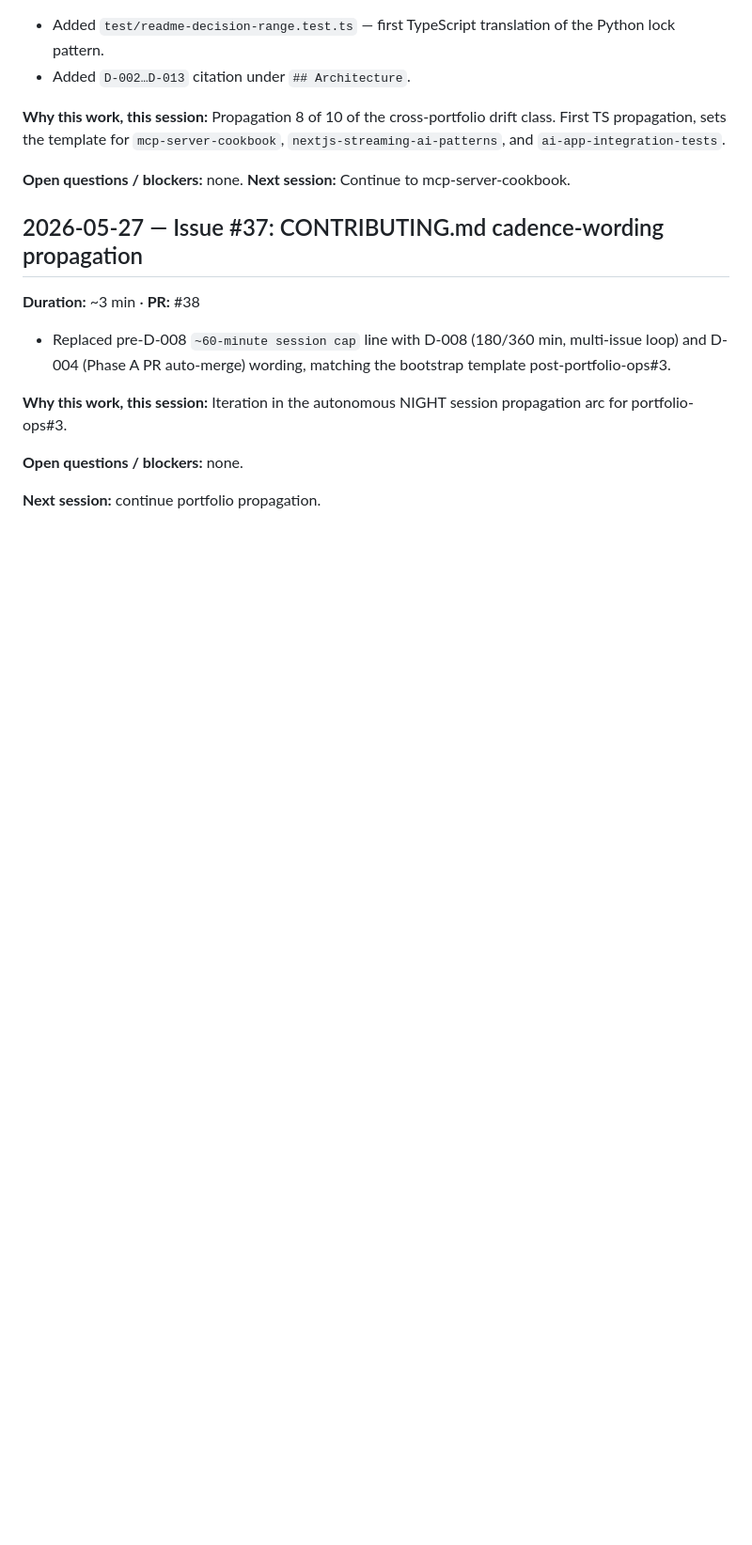
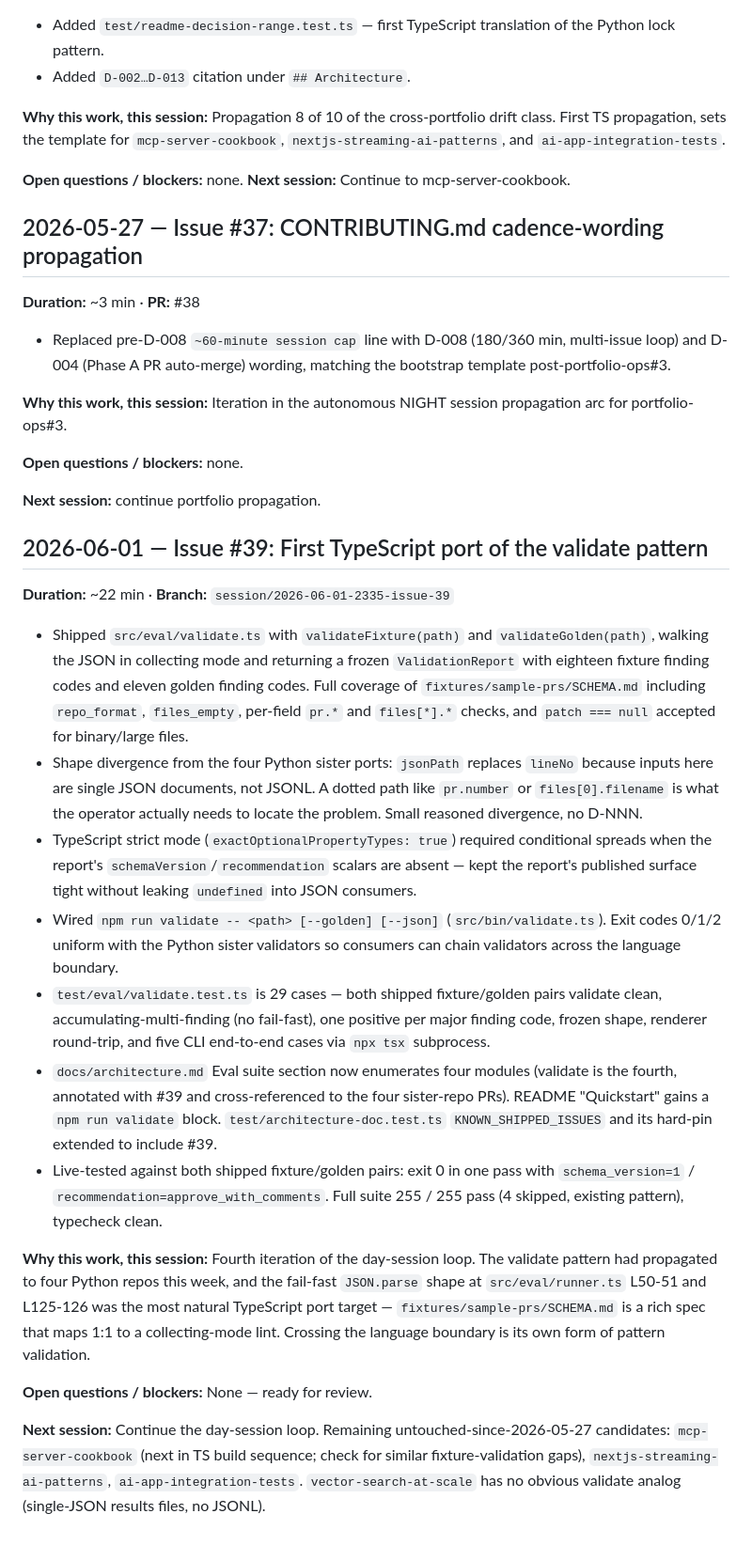
Before and after one commit to jt-mchorse/agent-orchestration-platform, a Markdown page: MEMORY/full_history_human.md, the part around the change. Shown at 94% size. Rendered like a GitHub page; blank space fills up the shorter version.

Commit message:
memory: session 2026-06-01 agent-orchestration-platform (issue 39 first TS validate port)

```diff
--- a/MEMORY/full_history_human.md
+++ b/MEMORY/full_history_human.md
@@ -292,3 +292,20 @@ The existing "registers, lists, and invokes tools" test had to be updated to inc
 **Open questions / blockers:** none.
 
 **Next session:** continue portfolio propagation.
+
+## 2026-06-01 — Issue #39: First TypeScript port of the validate pattern
+**Duration:** ~22 min · **Branch:** `session/2026-06-01-2335-issue-39`
+
+- Shipped `src/eval/validate.ts` with `validateFixture(path)` and `validateGolden(path)`, walking the JSON in collecting mode and returning a frozen `ValidationReport` with eighteen fixture finding codes and eleven golden finding codes. Full coverage of `fixtures/sample-prs/SCHEMA.md` including `repo_format`, `files_empty`, per-field `pr.*` and `files[*].*` checks, and `patch === null` accepted for binary/large files.
+- Shape divergence from the four Python sister ports: `jsonPath` replaces `lineNo` because inputs here are single JSON documents, not JSONL. A dotted path like `pr.number` or `files[0].filename` is what the operator actually needs to locate the problem. Small reasoned divergence, no D-NNN.
+- TypeScript strict mode (`exactOptionalPropertyTypes: true`) required conditional spreads when the report's `schemaVersion`/`recommendation` scalars are absent — kept the report's published surface tight without leaking `undefined` into JSON consumers.
+- Wired `npm run validate -- <path> [--golden] [--json]` (`src/bin/validate.ts`). Exit codes 0/1/2 uniform with the Python sister validators so consumers can chain validators across the language boundary.
+- `test/eval/validate.test.ts` is 29 cases — both shipped fixture/golden pairs validate clean, accumulating-multi-finding (no fail-fast), one positive per major finding code, frozen shape, renderer round-trip, and five CLI end-to-end cases via `npx tsx` subprocess.
+- `docs/architecture.md` Eval suite section now enumerates four modules (validate is the fourth, annotated with #39 and cross-referenced to the four sister-repo PRs). README "Quickstart" gains a `npm run validate` block. `test/architecture-doc.test.ts` `KNOWN_SHIPPED_ISSUES` and its hard-pin extended to include #39.
+- Live-tested against both shipped fixture/golden pairs: exit 0 in one pass with `schema_version=1` / `recommendation=approve_with_comments`. Full suite 255 / 255 pass (4 skipped, existing pattern), typecheck clean.
+
+**Why this work, this session:** Fourth iteration of the day-session loop. The validate pattern had propagated to four Python repos this week, and the fail-fast `JSON.parse` shape at `src/eval/runner.ts` L50-51 and L125-126 was the most natural TypeScript port target — `fixtures/sample-prs/SCHEMA.md` is a rich spec that maps 1:1 to a collecting-mode lint. Crossing the language boundary is its own form of pattern validation.
+
+**Open questions / blockers:** None — ready for review.
+
+**Next session:** Continue the day-session loop. Remaining untouched-since-2026-05-27 candidates: `mcp-server-cookbook` (next in TS build sequence; check for similar fixture-validation gaps), `nextjs-streaming-ai-patterns`, `ai-app-integration-tests`. `vector-search-at-scale` has no obvious validate analog (single-JSON results files, no JSONL).
```
Also changed, not shown: MEMORY/full_history_ai.md (+27 -0 lines).
